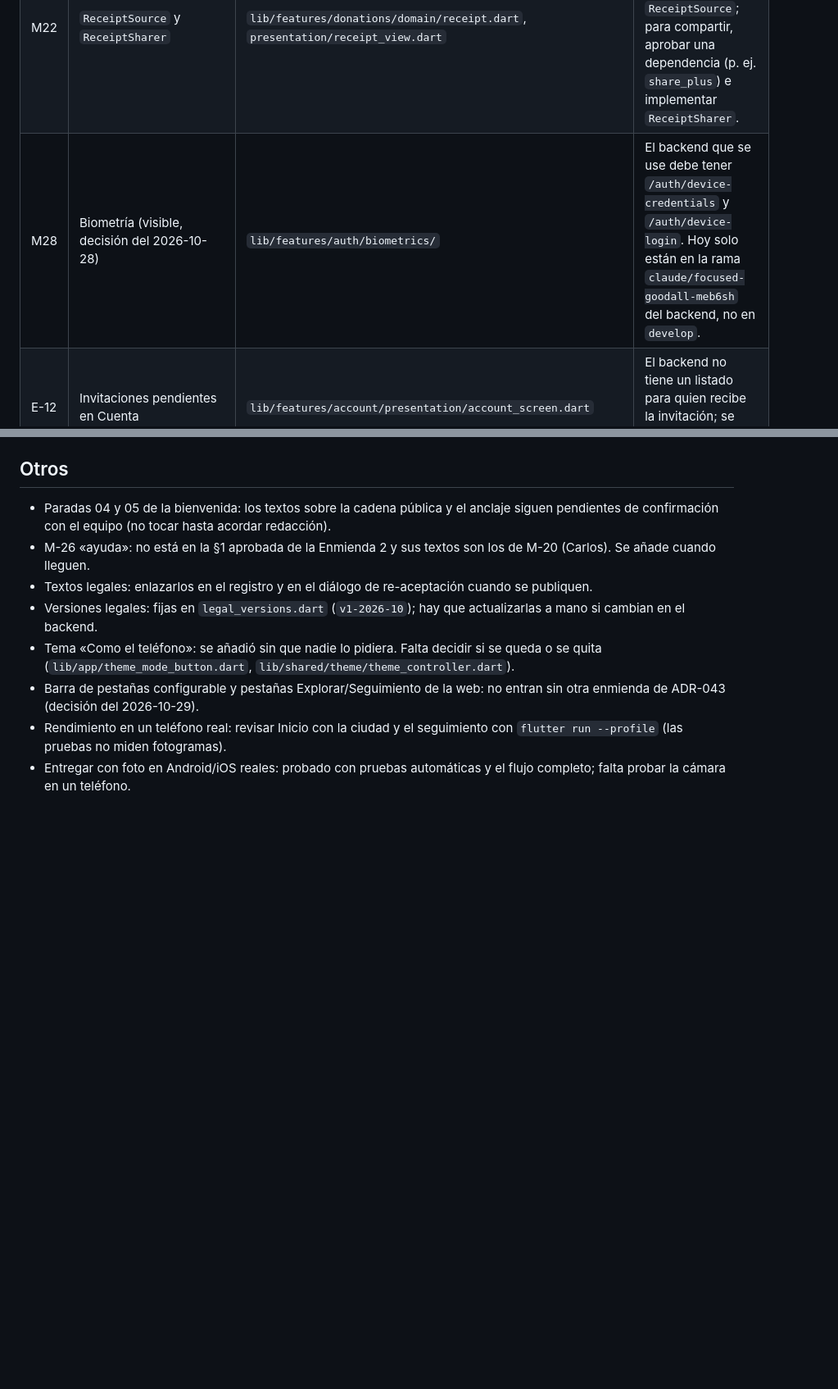
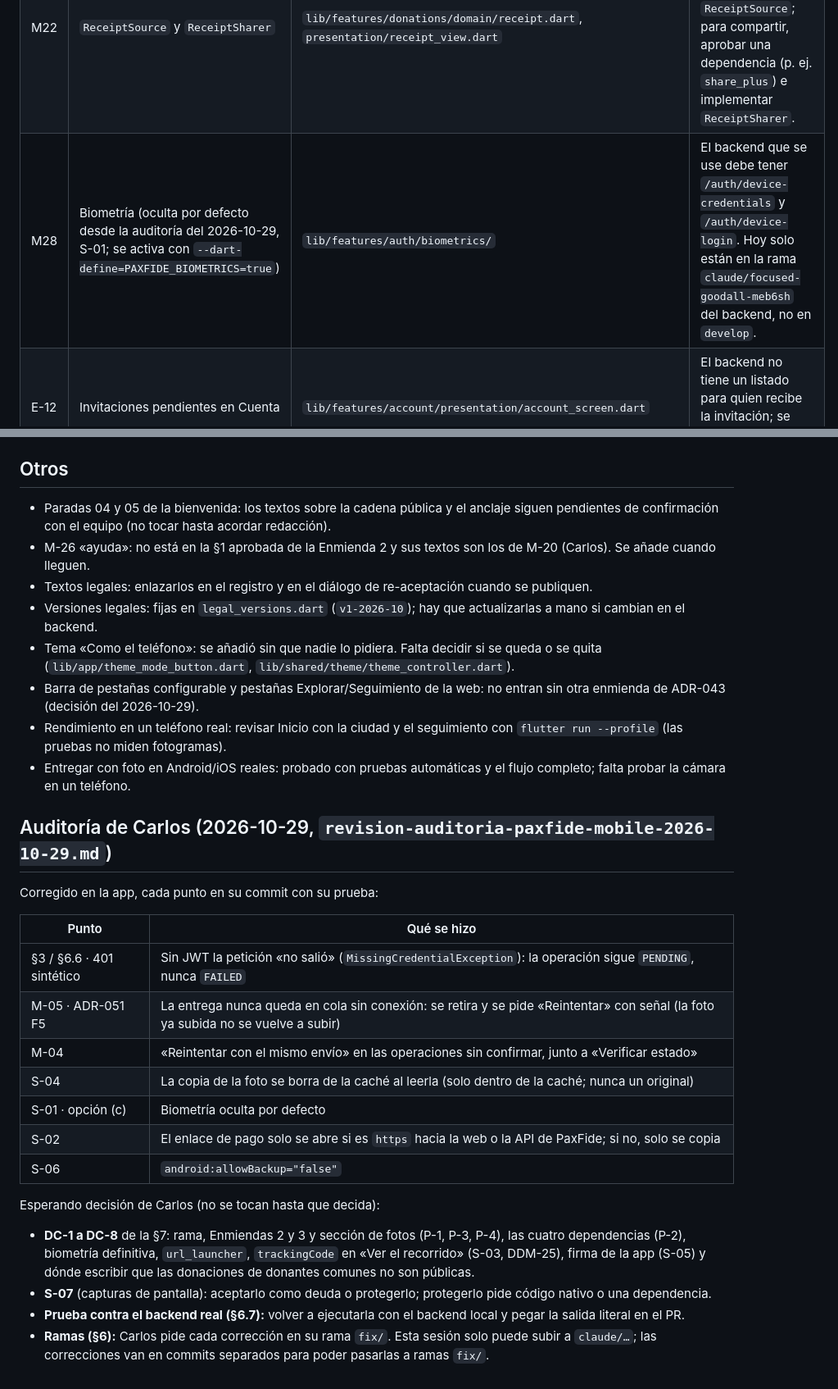
Before and after one commit to Toffy22Cj/PaxFide_Mv, a Markdown page: PENDIENTES_ADONIS.md, 2 parts joined by grey strips. Shown at 82% size. Drawn GitHub-style; blank space fills up the shorter version.

```diff
--- a/PENDIENTES_ADONIS.md
+++ b/PENDIENTES_ADONIS.md
@@ -16,7 +16,7 @@ Hechas: todas las funciones de la lista del 16 de octubre a nombre de Adonis que
 |---|---|---|---|
 | M10 | `CampaignSearch` (`PublicCampaignSearch`) | `lib/features/campaigns/domain/public_campaign_search.dart`, `presentation/campaign_search_view.dart` | Ya funciona buscando en el teléfono sobre `GET /public/campaigns` (hasta 5 páginas). Cuando la enmienda de ADR-041 traiga búsqueda en el backend, implementar otra `CampaignSearch` con ese contrato. |
 | M22 | `ReceiptSource` y `ReceiptSharer` | `lib/features/donations/domain/receipt.dart`, `presentation/receipt_view.dart` | Endpoint del comprobante (Manuel) e implementar `ReceiptSource`; para compartir, aprobar una dependencia (p. ej. `share_plus`) e implementar `ReceiptSharer`. |
-| M28 | Biometría (visible, decisión del 2026-10-28) | `lib/features/auth/biometrics/` | El backend que se use debe tener `/auth/device-credentials` y `/auth/device-login`. Hoy solo están en la rama `claude/focused-goodall-meb6sh` del backend, no en `develop`. |
+| M28 | Biometría (oculta por defecto desde la auditoría del 2026-10-29, S-01; se activa con `--dart-define=PAXFIDE_BIOMETRICS=true`) | `lib/features/auth/biometrics/` | El backend que se use debe tener `/auth/device-credentials` y `/auth/device-login`. Hoy solo están en la rama `claude/focused-goodall-meb6sh` del backend, no en `develop`. |
 | E-12 | Invitaciones pendientes en Cuenta | `lib/features/account/presentation/account_screen.dart` | El backend no tiene un listado para quien recibe la invitación; se acepta pegando el código del correo. |
 
 ## Otros
@@ -29,3 +29,24 @@ Hechas: todas las funciones de la lista del 16 de octubre a nombre de Adonis que
 - Barra de pestañas configurable y pestañas Explorar/Seguimiento de la web: no entran sin otra enmienda de ADR-043 (decisión del 2026-10-29).
 - Rendimiento en un teléfono real: revisar Inicio con la ciudad y el seguimiento con `flutter run --profile` (las pruebas no miden fotogramas).
 - Entregar con foto en Android/iOS reales: probado con pruebas automáticas y el flujo completo; falta probar la cámara en un teléfono.
+
+## Auditoría de Carlos (2026-10-29, `revision-auditoria-paxfide-mobile-2026-10-29.md`)
+
+Corregido en la app, cada punto en su commit con su prueba:
+
+| Punto | Qué se hizo |
+|---|---|
+| §3 / §6.6 · 401 sintético | Sin JWT la petición «no salió» (`MissingCredentialException`): la operación sigue `PENDING`, nunca `FAILED` |
+| M-05 · ADR-051 F5 | La entrega nunca queda en cola sin conexión: se retira y se pide «Reintentar» con señal (la foto ya subida no se vuelve a subir) |
+| M-04 | «Reintentar con el mismo envío» en las operaciones sin confirmar, junto a «Verificar estado» |
+| S-04 | La copia de la foto se borra de la caché al leerla (solo dentro de la caché; nunca un original) |
+| S-01 · opción (c) | Biometría oculta por defecto |
+| S-02 | El enlace de pago solo se abre si es `https` hacia la web o la API de PaxFide; si no, solo se copia |
+| S-06 | `android:allowBackup="false"` |
+
+Esperando decisión de Carlos (no se tocan hasta que decida):
+
+- **DC-1 a DC-8** de la §7: rama, Enmiendas 2 y 3 y sección de fotos (P-1, P-3, P-4), las cuatro dependencias (P-2), biometría definitiva, `url_launcher`, `trackingCode` en «Ver el recorrido» (S-03, DDM-25), firma de la app (S-05) y dónde escribir que las donaciones de donantes comunes no son públicas.
+- **S-07** (capturas de pantalla): aceptarlo como deuda o protegerlo; protegerlo pide código nativo o una dependencia.
+- **Prueba contra el backend real (§6.7):** volver a ejecutarla con el backend local y pegar la salida literal en el PR.
+- **Ramas (§6):** Carlos pide cada corrección en su rama `fix/`. Esta sesión solo puede subir a `claude/…`; las correcciones van en commits separados para poder pasarlas a ramas `fix/`.
```
Also changed, not shown: README.md (+3 -0 lines).
